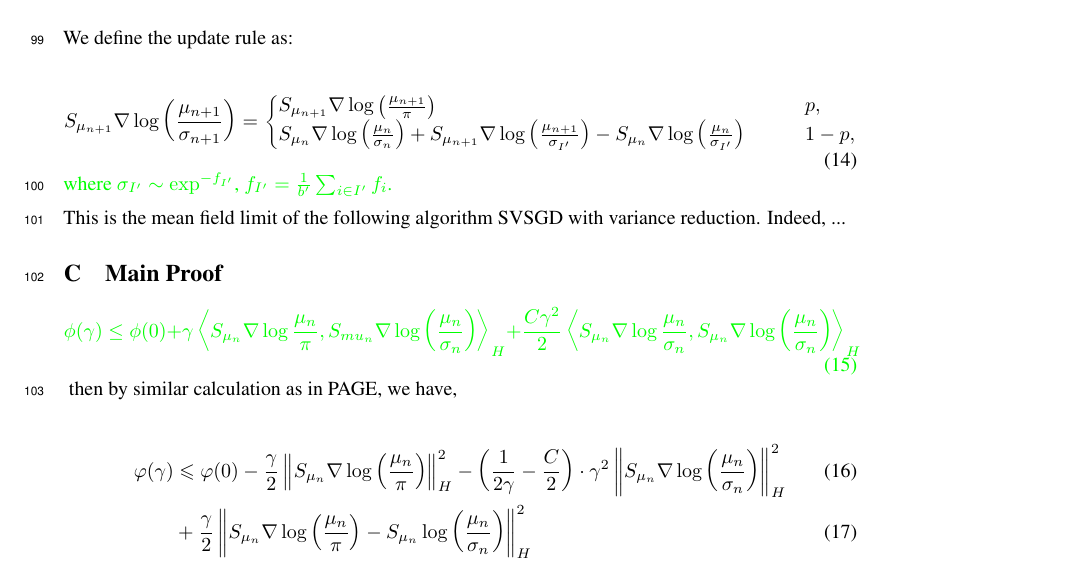
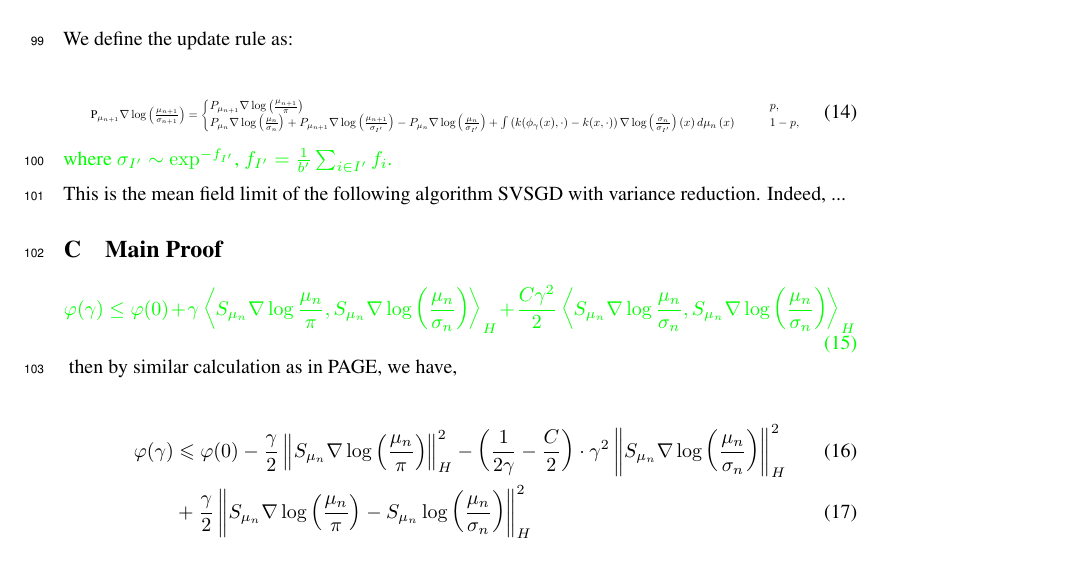
Before and after one commit to lukangsun/lukangsun, a LaTeX paper (main.tex): part of page 5 of 8, cut so that both start at the same text. Compiled offline with pdfLaTeX.

Commit message:
continue cleaning

```diff
--- a/main.tex
+++ b/main.tex
@@ -462,10 +462,11 @@ F=\frac{1}{n} \sum_{i=1}^{n} f_{i}, \qquad \pi \propto e^{-F }
   We define the update rule as:
 
   \begin{equation}
-  S_{\mu_{n+1}} \nabla \log \left(\frac{\mu_{n+1}}{\sigma_{n+1}}\right)=\begin{cases}
-        S_{\mu_{n+1}}\nabla \log \left(\frac{\mu_{n+1}}{\pi}\right) & \qquad {p},\\
-        S_{\mu_{n}} \nabla \log \left(\frac{\mu_{n}}{\sigma_{n}}\right)+S_{\mu_{n+1}} \nabla \log \left(\frac{\mu_{n+1}}{\sigma_{I^{\prime}}}\right)-S_{\mu_{n}} \nabla \log \left(\frac{\mu_{n}}{\sigma_{I^{\prime}}}\right) & \qquad {1-p},
-        \end{cases}
+  	\resizebox{.9\hsize}{!}{
+  P_{\mu_{n+1}} \nabla \log \left(\frac{\mu_{n+1}}{\sigma_{n+1}}\right)=\begin{cases}
+        P_{\mu_{n+1}}\nabla \log \left(\frac{\mu_{n+1}}{\pi}\right) & \qquad {p},\\
+        P_{\mu_{n}} \nabla \log \left(\frac{\mu_{n}}{\sigma_{n}}\right)+P_{\mu_{n+1}} \nabla \log \left(\frac{\mu_{n+1}}{\sigma_{I^{\prime}}}\right)-P_{\mu_{n}} \nabla \log \left(\frac{\mu_{n}}{\sigma_{I^{\prime}}}\right)+\int\left(k(\phi_{\gamma}(x),\cdot)-k(x,\cdot)\right)\nabla \log \left(\frac{\sigma_n}{\sigma_{I^{\prime}}}\right)\left(x\right)d\mu_n\left(x\right) & \qquad {1-p},
+        \end{cases}}
       \end{equation}
 \adil{where  $\sigma_{I^{\prime}} \sim \exp^{-f_{I^{\prime}}}$, $f_{I^{\prime}} = \frac{1}{b^{\prime}}\sum_{i\in I^{\prime}}f_i$.}
 
@@ -477,7 +478,7 @@ F=\frac{1}{n} \sum_{i=1}^{n} f_{i}, \qquad \pi \propto e^{-F }
 \section{Main Proof}
 \adil{
 \begin{equation}
-		\phi(\gamma)\leq \phi(0)+\gamma \left\langle S_{\mu_n}\nabla\log \frac{\mu_n}{\pi}, S_{mu_n} \nabla\log\left(\frac{\mu_n}{\sigma_n}\right) \right\rangle_H +
+		\varphi(\gamma)\leq \varphi(0)+\gamma \left\langle S_{\mu_n}\nabla\log \frac{\mu_n}{\pi}, S_{\mu_n} \nabla\log\left(\frac{\mu_n}{\sigma_n}\right) \right\rangle_H +
 		\frac{C \gamma^2}{2} \left\langle S_{\mu_n} \nabla \log \frac{\mu_n}{\sigma_n}, S_{\mu_n} \nabla \log\left(\frac{			\mu_n}{\sigma_n}\right) \right\rangle_H
 \end{equation}}
 	then by similar calculation as in PAGE, we have,
```
